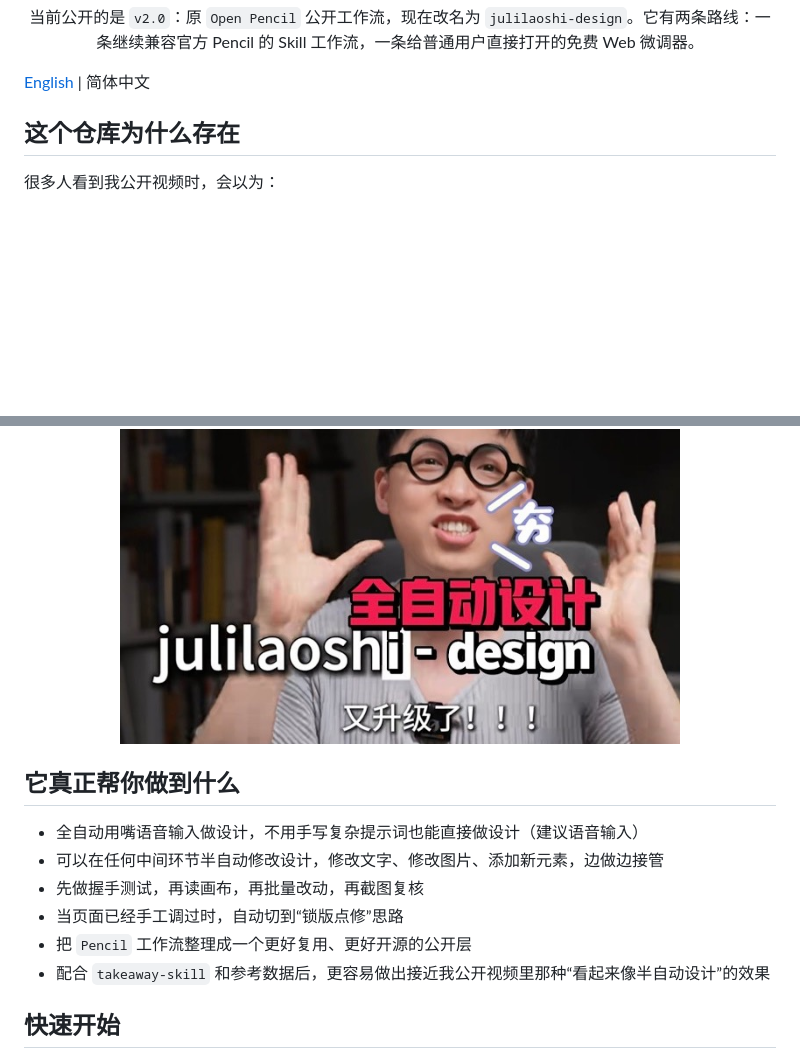
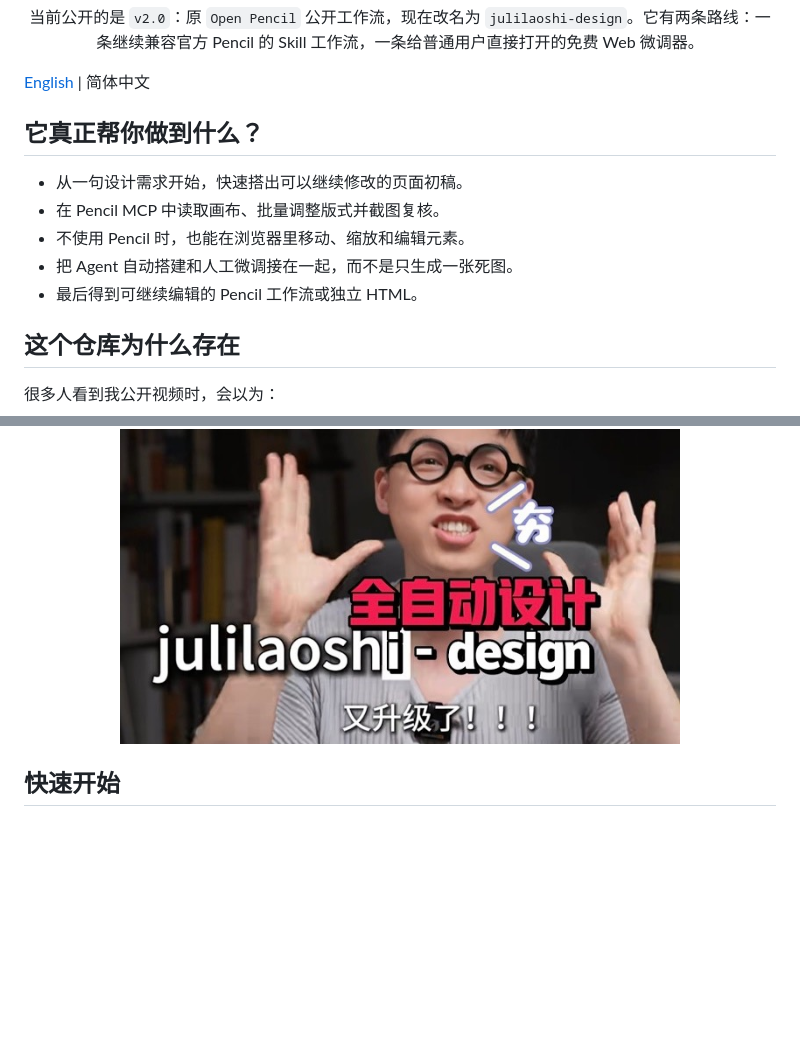
Before and after one commit to julilaoshi/julilaoshi-design, a Markdown page: README.zh-CN.md, 2 parts joined by grey strips. Rendered like a GitHub page; blank space fills up the shorter version.

Commit message:
docs: lead with scannable skill outcomes

```diff
--- a/README.zh-CN.md
+++ b/README.zh-CN.md
@@ -17,6 +17,14 @@
 </p>
 
 [English](./README.md) | 简体中文
+
+## 它真正帮你做到什么？
+
+- 从一句设计需求开始，快速搭出可以继续修改的页面初稿。
+- 在 Pencil MCP 中读取画布、批量调整版式并截图复核。
+- 不使用 Pencil 时，也能在浏览器里移动、缩放和编辑元素。
+- 把 Agent 自动搭建和人工微调接在一起，而不是只生成一张死图。
+- 最后得到可继续编辑的 Pencil 工作流或独立 HTML。
 
 ## 这个仓库为什么存在
 
@@ -204,15 +212,6 @@ cd julilaoshi-design
   </a>
 </p>
 
-## 它真正帮你做到什么
-
-- 全自动用嘴语音输入做设计，不用手写复杂提示词也能直接做设计（建议语音输入）
-- 可以在任何中间环节半自动修改设计，修改文字、修改图片、添加新元素，边做边接管
-- 先做握手测试，再读画布，再批量改动，再截图复核
-- 当页面已经手工调过时，自动切到“锁版点修”思路
-- 把 `Pencil` 工作流整理成一个更好复用、更好开源的公开层
-- 配合 `takeaway-skill` 和参考数据后，更容易做出接近我公开视频里那种“看起来像半自动设计”的效果
-
 ## 快速开始
 
 - [阅读公开版 Skill 文件](./skill/SKILL.md)
```
Also changed, not shown: README.md (+8 -8 lines).
